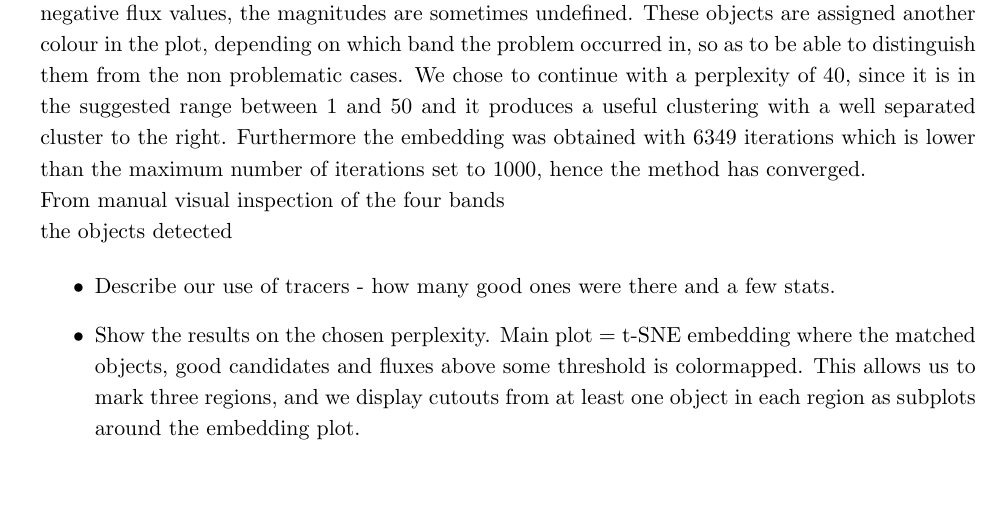
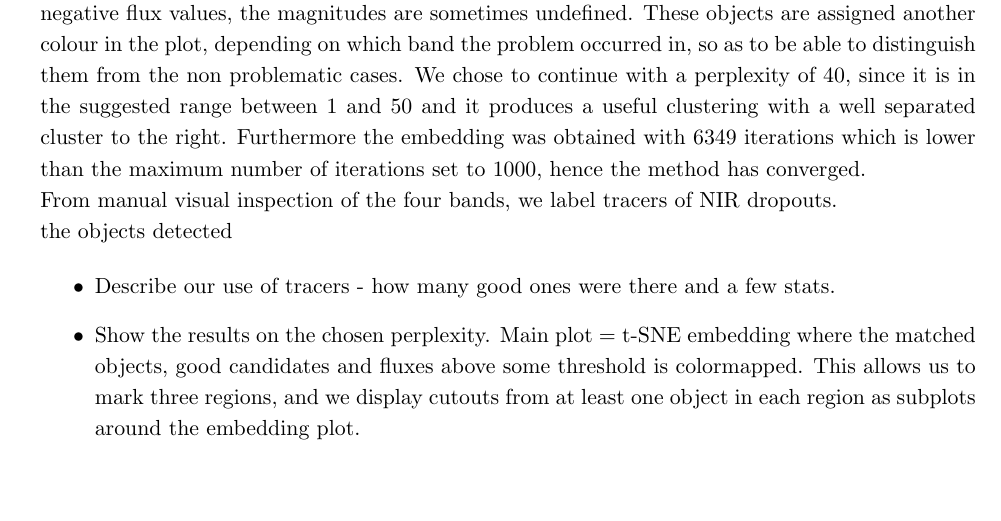
Before and after one commit to KimiKreil/Bachelor_Thesis_Code, a LaTeX paper (0main.tex, which reads 4Results.tex): part of page 16 of 23, cut so that both start at the same text. Compiled offline with pdfLaTeX.

Commit message:
Updates from Overleaf

```diff
--- a/4Results.tex
+++ b/4Results.tex
@@ -44,7 +44,7 @@ Performing source detection with SEP on an IRAC residual map, we identify 3139 o
     \label{SMALL_embeddding_ks_ch1}
 \end{figure}
 
-From manual visual inspection of the four bands
+From manual visual inspection of the four bands, we label tracers of NIR dropouts.
 
 the objects detected
 
```
